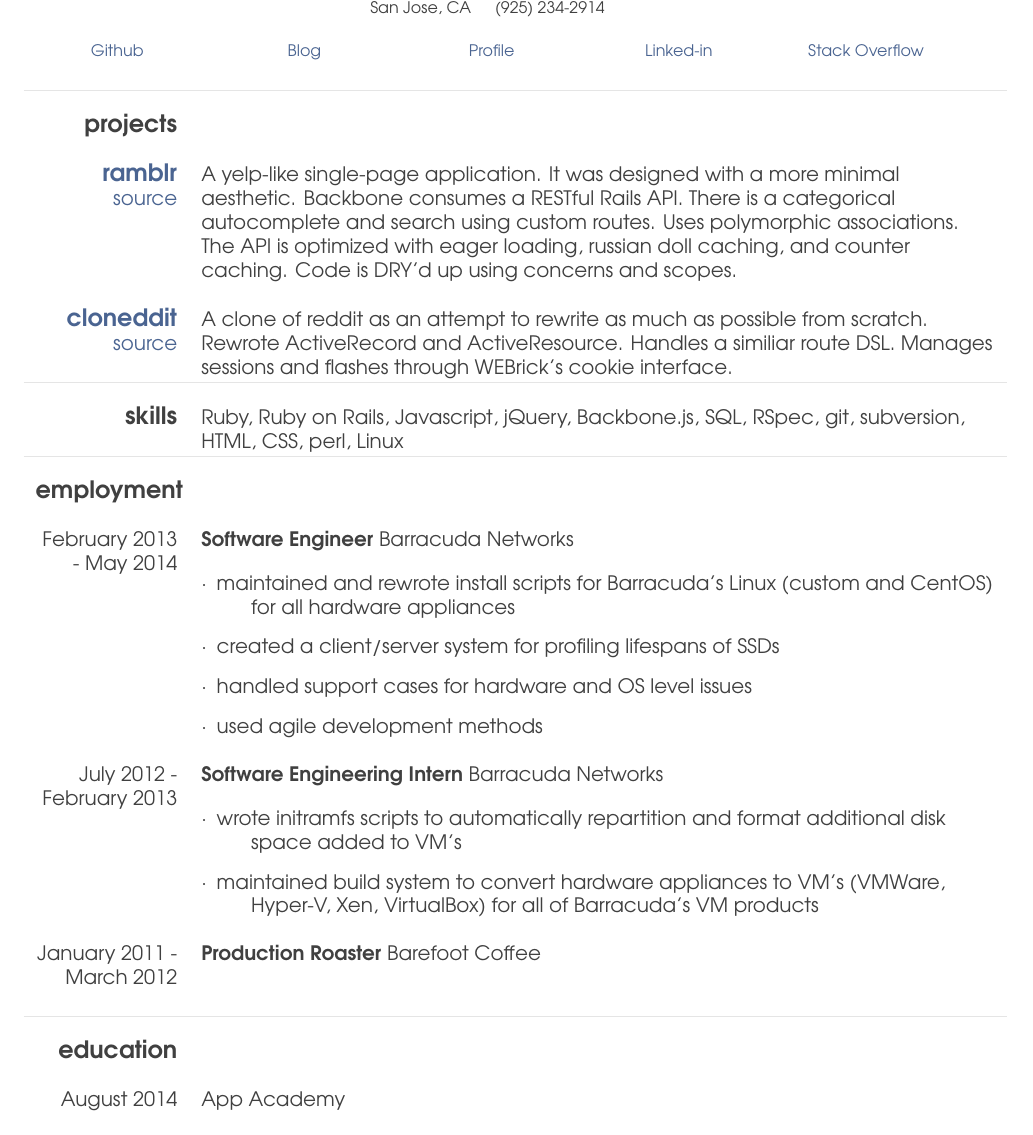
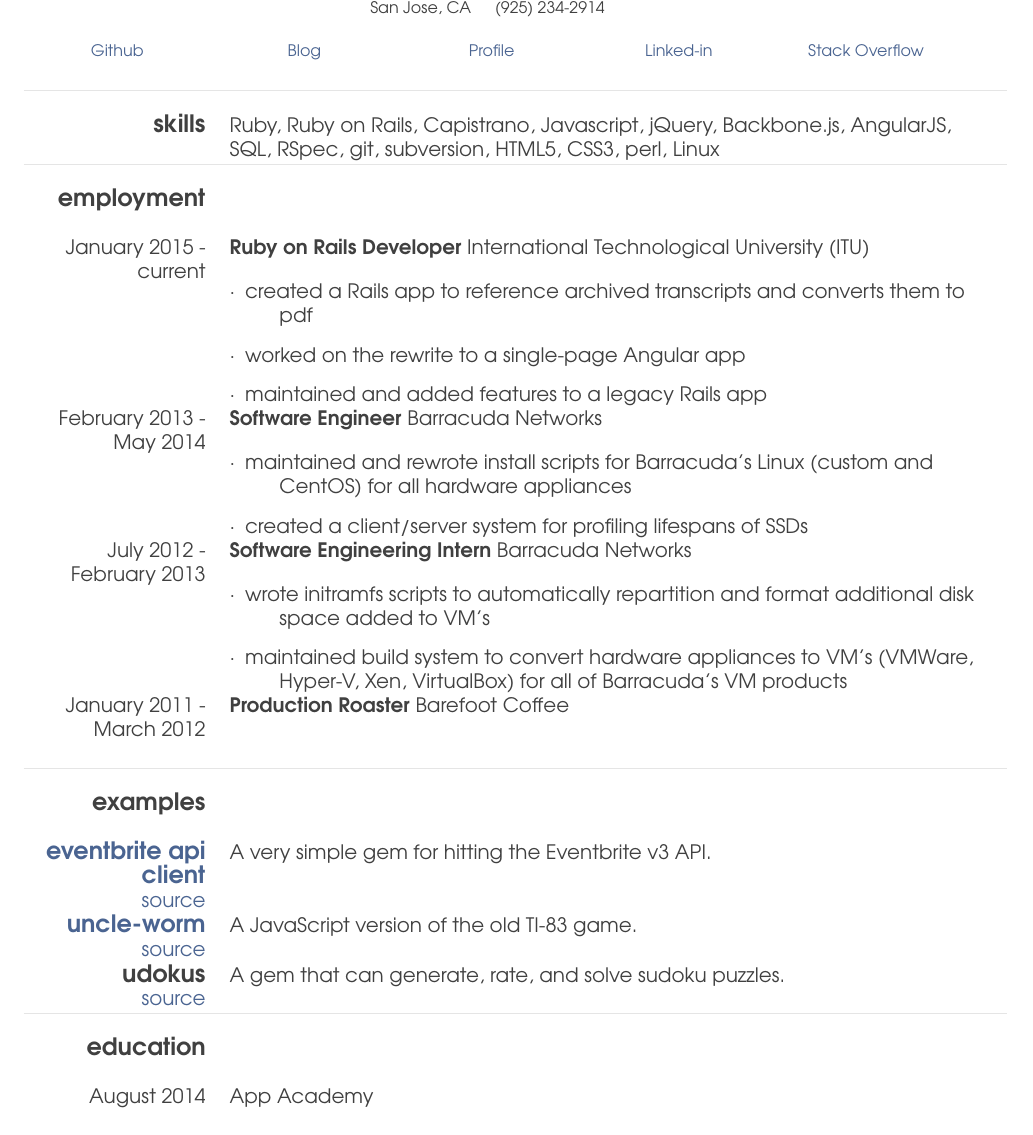
Before and after one commit to kellyjosephprice/resume, a LaTeX CV (resume-kprice.tex): part of the page, cut so that both start at the same text. Compiled offline with pdfLaTeX.

Commit message:
updated resume

```diff
--- a/resume-kprice.tex
+++ b/resume-kprice.tex
@@ -83,42 +83,10 @@
     &
     \footnotesize
     \href{https://careers.stackoverflow.com/kellyjosephprice}{Stack Overflow}
-    \\\\
 \end{tabularx}
 
-\begin{tabular}{L{2.5cm} R{14cm}}
+\begin{tabular}{L{3cm} R{13.50cm}}
     \arrayrulecolor{light-gray}
-
-    \hline \\
-
-    \large{\textbf{projects}} \\\\
-    \normalsize
-
-    \href{http://www.ramblr.co}{\large{\textbf{ramblr}}}
-    \normalsize
-    \newline
-    \href{https://github.com/kellyjospehprice/ramblr}{source}
-
-    &
-
-    A yelp-like single-page application. It was designed with a more
-    minimal aesthetic. Backbone consumes a RESTful Rails API. There is a categorical
-    autocomplete and search using custom routes. Uses polymorphic associations.
-    The API is optimized with eager loading, russian doll caching, and counter
-    caching. Code is DRY'd up using concerns and scopes.
-
-    \\\\
-
-    \href{http://klog.io/cloneddit}{\large{\textbf{cloneddit}}}
-    \normalsize
-    \newline
-    \href{https://github.com/kellyjospehprice/cloneddit}{source}
-
-    &
-
-    A clone of reddit as an attempt to rewrite as much as possible from
-    scratch. Rewrote ActiveRecord and ActiveResource. Handles a similiar route
-    DSL. Manages sessions and flashes through WEBrick's cookie interface.
 
     \\ \hline \\
 
@@ -127,18 +95,30 @@
 
     &
 
-    Ruby, Ruby on Rails, Javascript, jQuery, Backbone.js, SQL, RSpec, git,
-    subversion, HTML, CSS, perl, Linux
+    Ruby, Ruby on Rails, Capistrano, Javascript, jQuery, Backbone.js, AngularJS,
+    SQL, RSpec, git, subversion, HTML5, CSS3, perl, Linux
 
     \\ \hline \\
 
     \large{\textbf{employment}} \\\\
     \normalsize
 
+    January 2015 - current
+    &
+    \textbf{Ruby on Rails Developer}
+    International Technological University (ITU)
+
+    \begin{description}
+        \item[$\cdot$] created a Rails app to reference archived
+            transcripts and converts them to pdf
+        \item[$\cdot$] worked on the rewrite to a single-page Angular app
+        \item[$\cdot$] maintained and added features to a legacy Rails app
+    \end{description}
+
+    \\
+
     February 2013 - May 2014
-
     &
-
     \textbf{Software Engineer}
     Barracuda Networks
 
@@ -147,11 +127,9 @@
             (custom and CentOS) for all hardware appliances
         \item[$\cdot$] created a client/server system for profiling lifespans of
             SSDs
-        \item[$\cdot$] handled support cases for hardware and OS level issues
-        \item[$\cdot$] used agile development methods
     \end{description}
 
-    \\\\
+    \\
 
     July 2012 - February 2013
     &
@@ -173,6 +151,42 @@
     Barefoot Coffee
 
     \\\\ \hline \\
+
+    \large{\textbf{examples}} \\\\
+    \normalsize
+
+    \href{https://rubygems.org/gems/eventbrite_api_client}{\large{\textbf{eventbrite api client}}}
+    \newline
+    \normalsize
+    \href{https://github.com/kellyjospehprice/eventbrite_api_client}{source}
+
+    &
+
+    A very simple gem for hitting the Eventbrite v3 API.
+
+    \\
+
+    \href{http://uncle-worm.herokuapp.com}{\large{\textbf{uncle-worm}}}
+    \newline
+    \normalsize
+    \href{https://github.com/kellyjospehprice/uncle_worm}{source}
+
+    &
+
+    A JavaScript version of the old TI-83 game.
+
+    \\
+
+    {\large{\textbf{udokus}}}
+    \newline
+    \normalsize
+    \href{https://github.com/kellyjospehprice/udokus}{source}
+
+    &
+
+    A gem that can generate, rate, and solve sudoku puzzles.
+
+    \\ \hline \\
 
     \large{\textbf{education}} \\\\
     \normalsize
```
Also changed, not shown: resume-kprice.pdf, resume-kprice.tex (2 more changed lines).
